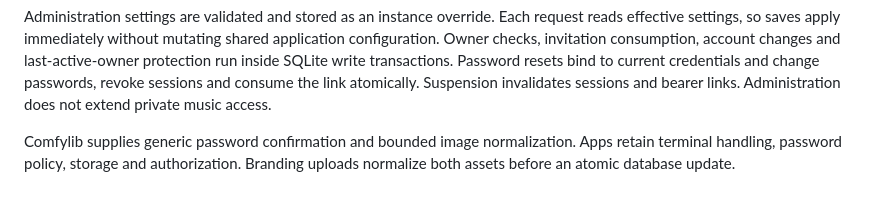
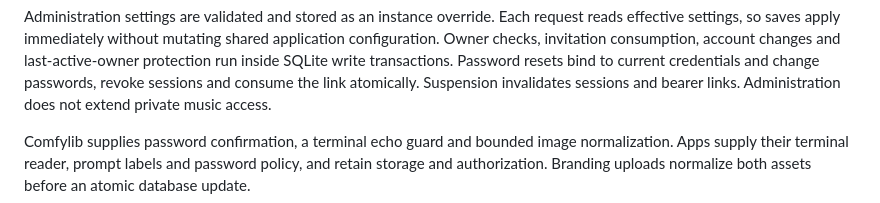
Before and after one commit to airencracken/songstead, a Markdown page: docs/architecture.md, the part around the change. Rendered like a GitHub page.

Commit message:
Record administration release validation and shared terminal guarantees

```diff
--- a/docs/architecture.md
+++ b/docs/architecture.md
@@ -57,6 +57,7 @@ Password resets bind to current credentials and change passwords, revoke
 sessions and consume the link atomically. Suspension invalidates sessions and
 bearer links. Administration does not extend private music access.
 
-Comfylib supplies generic password confirmation and bounded image normalization.
-Apps retain terminal handling, password policy, storage and authorization.
+Comfylib supplies password confirmation, a terminal echo guard and bounded image
+normalization. Apps supply their terminal reader, prompt labels and password
+policy, and retain storage and authorization.
 Branding uploads normalize both assets before an atomic database update.
```
Also changed, not shown: docs/validation.md (+65 -98 lines).
